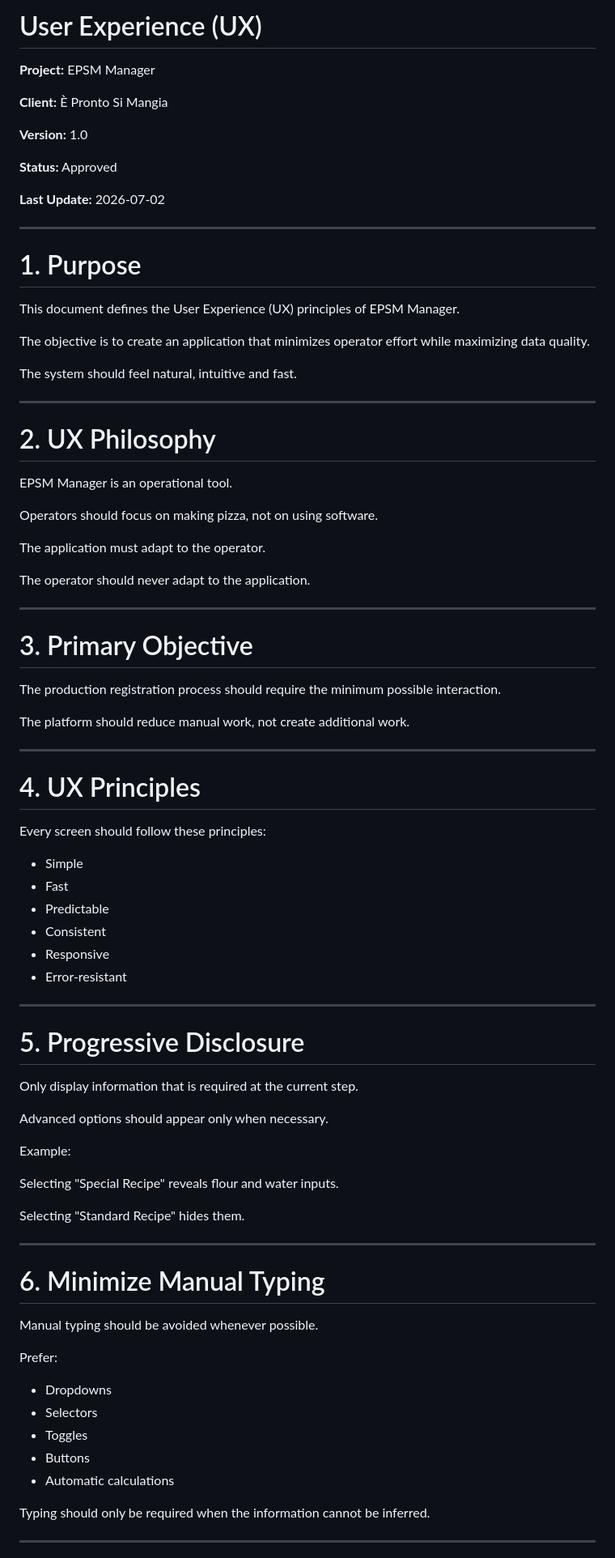
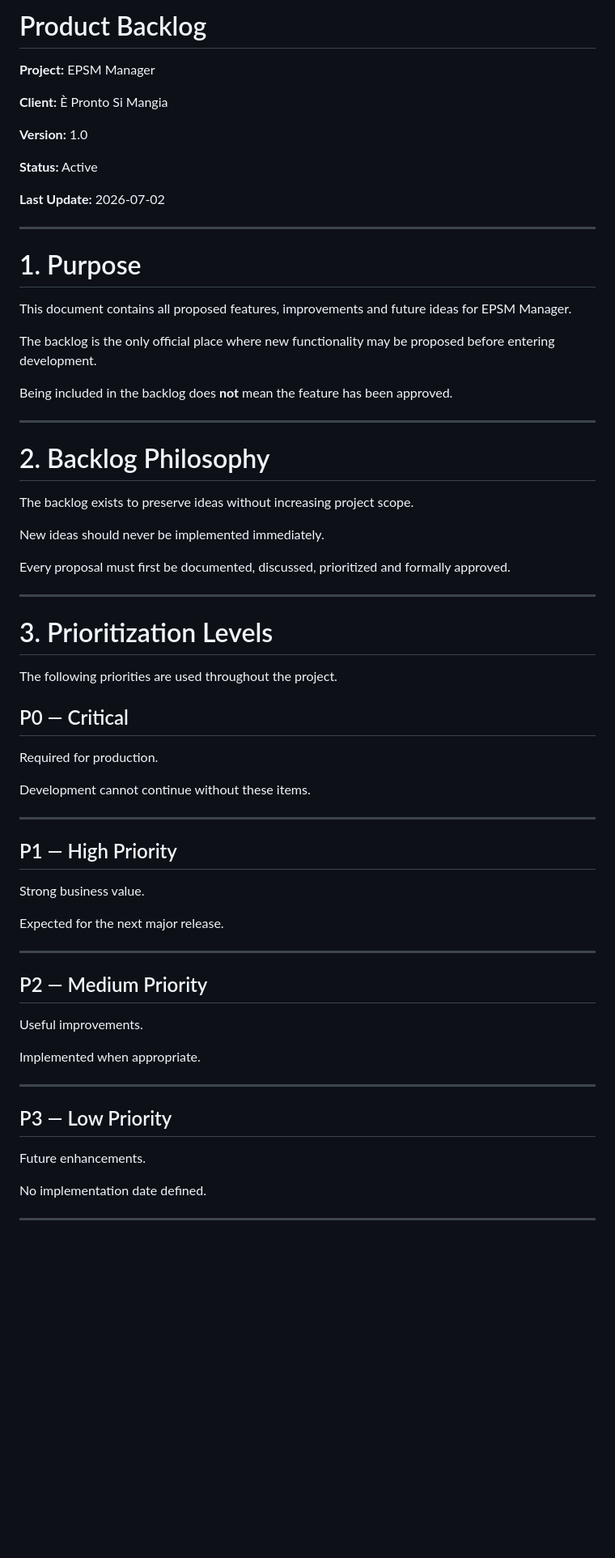
Before and after one commit to jjimenez-prod/epsm-manager, a Markdown page: docs/Backlog.md, the part around one of its changes. Shown at 81% size. Drawn GitHub-style; blank space fills up the shorter version.

```diff
--- a/docs/Backlog.md
+++ b/docs/Backlog.md
@@ -1,4 +1,4 @@
-# User Experience (UX)
+# Product Backlog
 
 **Project:** EPSM Manager
 
@@ -6,7 +6,7 @@
 
 **Version:** 1.0
 
-**Status:** Approved
+**Status:** Active
 
 **Last Update:** 2026-07-02
 
@@ -14,74 +14,57 @@
 
 # 1. Purpose
 
-This document defines the User Experience (UX) principles of EPSM Manager.
+This document contains all proposed features, improvements and future ideas for EPSM Manager.
 
-The objective is to create an application that minimizes operator effort while maximizing data quality.
+The backlog is the only official place where new functionality may be proposed before entering development.
 
-The system should feel natural, intuitive and fast.
+Being included in the backlog does **not** mean the feature has been approved.
 
 ---
 
-# 2. UX Philosophy
+# 2. Backlog Philosophy
 
-EPSM Manager is an operational tool.
+The backlog exists to preserve ideas without increasing project scope.
 
-Operators should focus on making pizza, not on using software.
+New ideas should never be implemented immediately.
 
-The application must adapt to the operator.
-
-The operator should never adapt to the application.
+Every proposal must first be documented, discussed, prioritized and formally approved.
 
 ---
 
-# 3. Primary Objective
+# 3. Prioritization Levels
 
-The production registration process should require the minimum possible interaction.
+The following priorities are used throughout the project.
 
-The platform should reduce manual work, not create additional work.
+## P0 — Critical
+
+Required for production.
+
+Development cannot continue without these items.
 
 ---
 
-# 4. UX Principles
+## P1 — High Priority
 
-Every screen should follow these principles:
+Strong business value.
 
-- Simple
-- Fast
-- Predictable
-- Consistent
-- Responsive
-- Error-resistant
+Expected for the next major release.
 
 ---
 
-# 5. Progressive Disclosure
+## P2 — Medium Priority
 
-Only display information that is required at the current step.
+Useful improvements.
 
-Advanced options should appear only when necessary.
-
-Example:
-
-Selecting "Special Recipe" reveals flour and water inputs.
-
-Selecting "Standard Recipe" hides them.
+Implemented when appropriate.
 
 ---
 
-# 6. Minimize Manual Typing
+## P3 — Low Priority
 
-Manual typing should be avoided whenever possible.
+Future enhancements.
 
-Prefer:
-
-- Dropdowns
-- Selectors
-- Toggles
-- Buttons
-- Automatic calculations
-
-Typing should only be required when the information cannot be inferred.
+No implementation date defined.
 
 ---
 
```
Also changed, not shown: other parts of docs/Backlog.md (+164 -91 lines).
